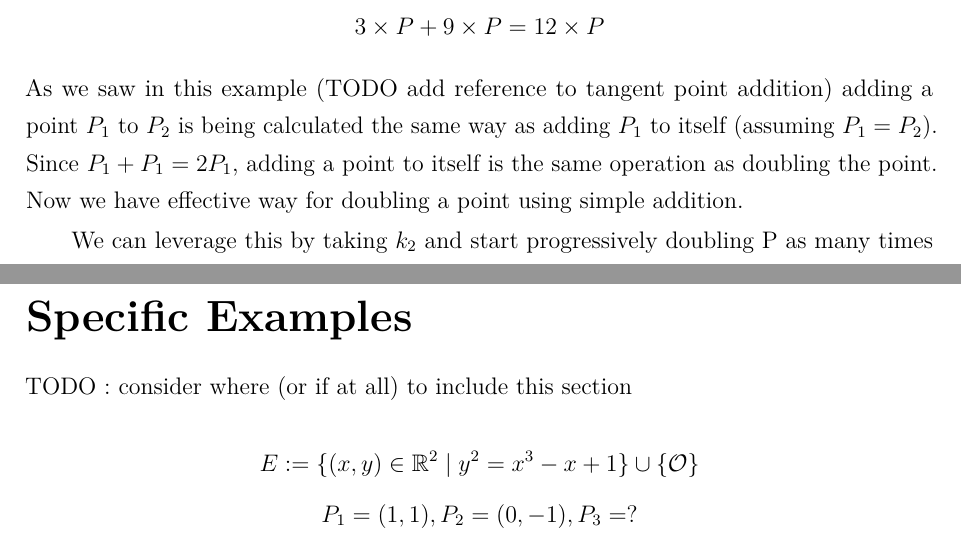
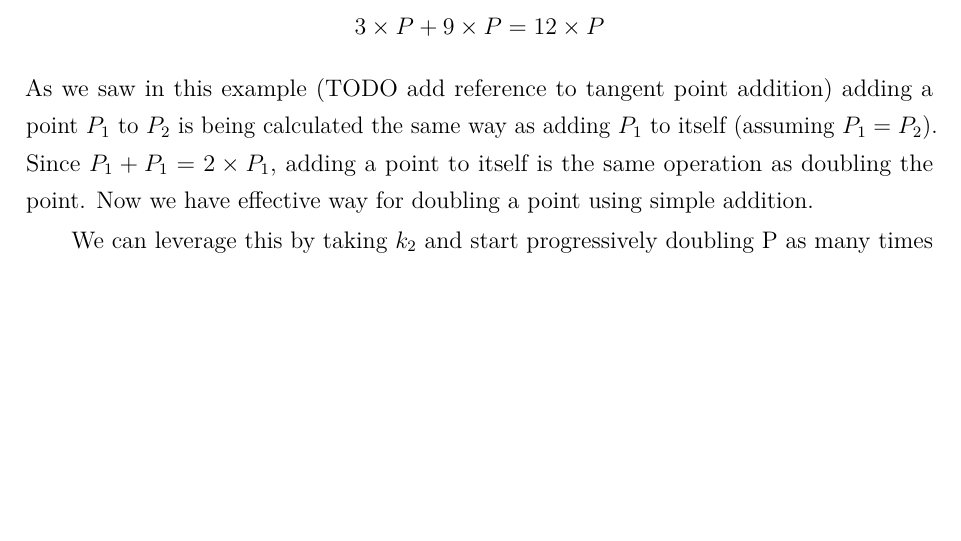
Before and after one commit to ZimanErik/EllipticCurveThesis, a LaTeX thesis (MainThesisContent.tex, which reads FEIstyle.cls): two parts of pages 7 and 10 of 10 before the commit and part of page 7 of 9 after it, the two joined at a grey line, cut so that both start at the same text, the shorter picture padded with empty space. Compiled offline with pdfLaTeX.

Commit message:
fix: have correct function definitions, change  paging style, remove 'specific examples'

```diff
--- a/FEIstyle.cls
+++ b/FEIstyle.cls
@@ -95,8 +95,8 @@
 \usepackage{amsmath}
 \usepackage{ifmtarg}
 \usepackage{xstring}
+\usepackage{xcolor}
 \usepackage[compact]{titlesec}
-\usepackage{xcolor}
 \usepackage{listings}
 \usepackage{lmodern}
 \usepackage{changepage}
@@ -772,7 +772,7 @@
     \setcounter{lstlisting}{0}
     \counterwithin{lstlisting}{section}
     % \setcounter{page}{1}
-    \pagenumbering{Roman}
+    \pagenumbering{arabic}
     \cleardoublepage
     \phantomsection
     \addcontentsline{toc}{section}{\@zoznamPri}
@@ -811,7 +811,7 @@
 \newcommand\frontmatter{%
     \clearpage
     %\@mainmatterfalse
-    \pagenumbering{roman}}
+    \pagenumbering{arabic}}
 
 \newcommand\mainmatter{%
     \cleardoublepage
--- a/MainThesisContent.tex
+++ b/MainThesisContent.tex
@@ -269,7 +267,7 @@ We already know that elliptic curves form a group over finite field $\mathbb{F}_
 \[
 3 \times P + 9 \times P = 12 \times P
 \]
-As we saw in this example (TODO add reference to tangent point addition) adding a point $P_1$ to $P_2$ is being calculated the same way as adding $P_1$ to itself (assuming $P_1=P_2$). Since $P_1+P_1=2P_1$, adding a point to itself is the same operation as doubling the point. Now we have effective way for doubling a point using simple addition.
+As we saw in this example (TODO add reference to tangent point addition) adding a point $P_1$ to $P_2$ is being calculated the same way as adding $P_1$ to itself (assuming $P_1=P_2$). Since $P_1+P_1=2\times P_1$, adding a point to itself is the same operation as doubling the point. Now we have effective way for doubling a point using simple addition.
 
 We can leverage this by taking $k_2$ and start progressively doubling P as many times as there are binary digits from least significant bit (LSB) up to most significant "1" bit. For each "1" bit in $k$'s binary form, we add the corresponding multiple of 2 $\times$ P to the accumulated result. Here's an example:
 
@@ -358,13 +356,13 @@ TODO : add this
 
 \newpage
 
-\section*{Specific Examples}
+% \section*{Specific Examples}
 
-TODO : consider where (or if at all) to include this section \par
-\[
-E: = \{ (x,y) \in \mathbb{R}^2 \mid y^2=x^3-x+1\}\cup\{\mathcal{O}\}
-\]
-\[
-P_1 = (1, 1), P_2 = (0, -1), P_3 = ?
-\]
+% TODO : consider where (or if at all) to include this section \par
+% \[
+% E: = \{ (x,y) \in \mathbb{R}^2 \mid y^2=x^3-x+1\}\cup\{\mathcal{O}\}
+% \]
+% \[
+% P_1 = (1, 1), P_2 = (0, -1), P_3 = ?
+% \]
 \end{document}
```
Also changed, not shown: EllipticCurveThesis.tex (+1 -1 lines), EllipticCurveThesis.pdf, MainThesisContent.tex (6 more changed lines).
